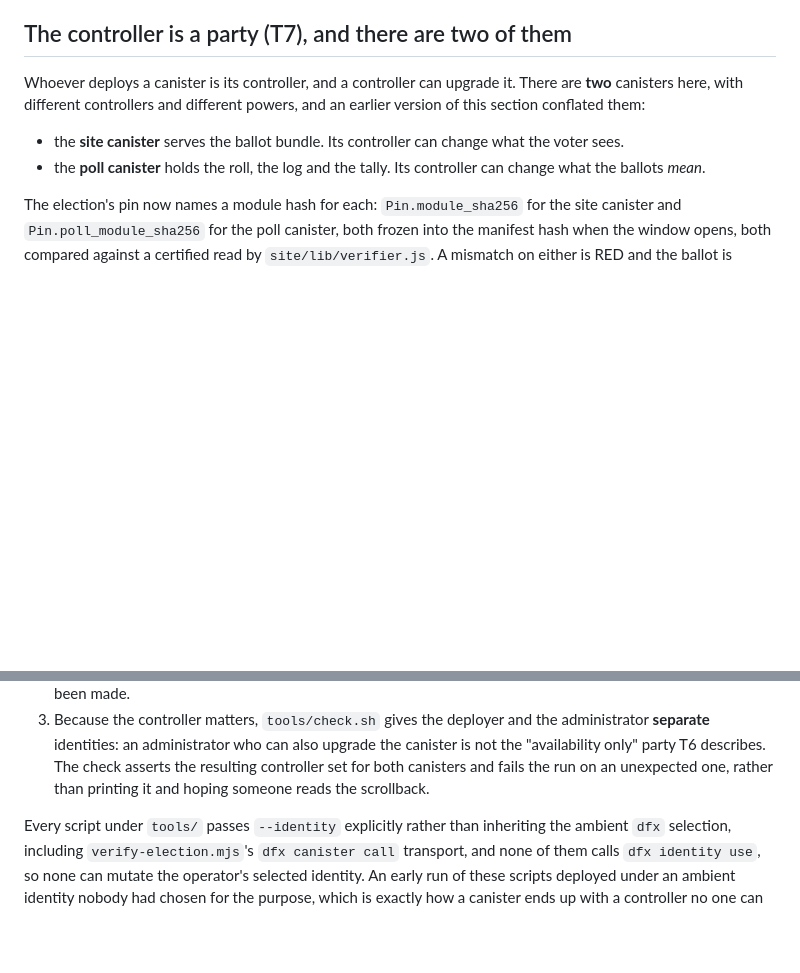
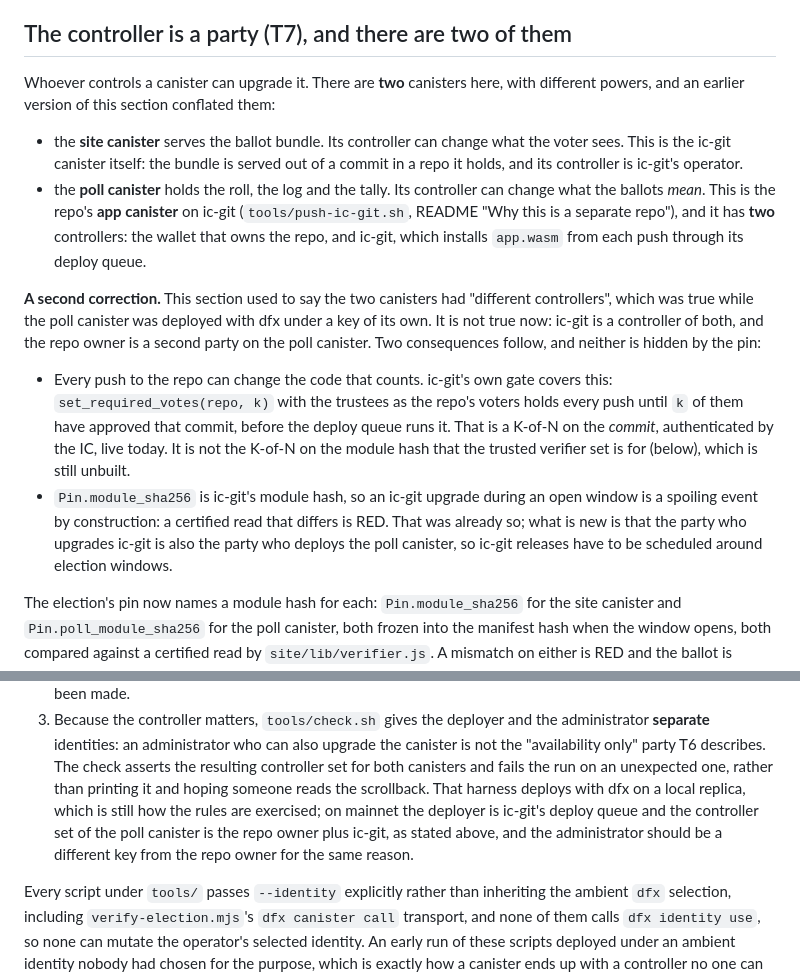
Before and after one commit to DrJesseGlass/ic-vote, a Markdown page: docs/V0_STATUS.md, 2 parts joined by grey strips. GitHub-like rendering; blank space fills up the shorter version.

Commit message:
V0_STATUS: the poll canister now has two controllers, and one is ic-git
T7 said the two canisters had different controllers. That was true while
the poll canister was deployed with dfx under its own key; with the poll
canister as the repo's app canister on ic-git it is not: ic-git controls
both, and the repo owner is a second party on the poll canister. Recorded
as a correction, in the section's own style.

The two consequences are stated rather than left to be found. Every push
can change the counting code, and ic-git's vote gate is the control for
that, live today, as a K-of-N on the commit -- distinct from the K-of-N
on the module hash that the trusted verifier set is for, still unbuilt.
And since Pin.module_sha256 is ic-git's own hash, an ic-git upgrade
during an open window spoils it by construction; the party who upgrades
ic-git now also deploys the poll canister, so releases must be scheduled
around windows.

```diff
--- a/docs/V0_STATUS.md
+++ b/docs/V0_STATUS.md
@@ -100,14 +100,37 @@ name. An empty set produces RED, and RED is correct.
 
 ## The controller is a party (T7), and there are two of them
 
-Whoever deploys a canister is its controller, and a controller can upgrade it.
-There are **two** canisters here, with different controllers and different
-powers, and an earlier version of this section conflated them:
+Whoever controls a canister can upgrade it. There are **two** canisters
+here, with different powers, and an earlier version of this section
+conflated them:
 
 - the **site canister** serves the ballot bundle. Its controller can change
-  what the voter sees.
+  what the voter sees. This is the ic-git canister itself: the bundle is
+  served out of a commit in a repo it holds, and its controller is ic-git's
+  operator.
 - the **poll canister** holds the roll, the log and the tally. Its controller
-  can change what the ballots *mean*.
+  can change what the ballots *mean*. This is the repo's **app canister** on
+  ic-git (`tools/push-ic-git.sh`, README "Why this is a separate repo"), and
+  it has **two** controllers: the wallet that owns the repo, and ic-git,
+  which installs `app.wasm` from each push through its deploy queue.
+
+**A second correction.** This section used to say the two canisters had
+"different controllers", which was true while the poll canister was
+deployed with dfx under a key of its own. It is not true now: ic-git is a
+controller of both, and the repo owner is a second party on the poll
+canister. Two consequences follow, and neither is hidden by the pin:
+
+- Every push to the repo can change the code that counts. ic-git's own
+  gate covers this: `set_required_votes(repo, k)` with the trustees as the
+  repo's voters holds every push until `k` of them have approved that
+  commit, before the deploy queue runs it. That is a K-of-N on the *commit*,
+  authenticated by the IC, live today. It is not the K-of-N on the module
+  hash that the trusted verifier set is for (below), which is still unbuilt.
+- `Pin.module_sha256` is ic-git's module hash, so an ic-git upgrade during
+  an open window is a spoiling event by construction: a certified read that
+  differs is RED. That was already so; what is new is that the party who
+  upgrades ic-git is also the party who deploys the poll canister, so ic-git
+  releases have to be scheduled around election windows.
 
 The election's pin now names a module hash for each: `Pin.module_sha256` for
 the site canister and `Pin.poll_module_sha256` for the poll canister, both
@@ -149,7 +172,11 @@ Three consequences worth stating plainly:
    the canister is not the "availability only" party T6 describes. The check
    asserts the resulting controller set for both canisters and fails the run on
    an unexpected one, rather than printing it and hoping someone reads the
-   scrollback.
+   scrollback. That harness deploys with dfx on a local replica, which is
+   still how the rules are exercised; on mainnet the deployer is ic-git's
+   deploy queue and the controller set of the poll canister is the repo
+   owner plus ic-git, as stated above, and the administrator should be a
+   different key from the repo owner for the same reason.
 
 Every script under `tools/` passes `--identity` explicitly rather than
 inheriting the ambient `dfx` selection, including `verify-election.mjs`'s
```
